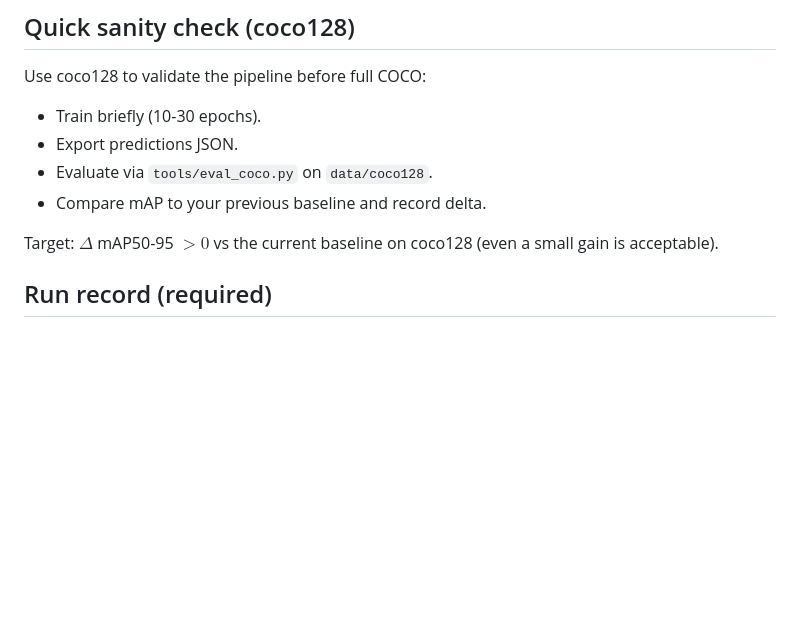
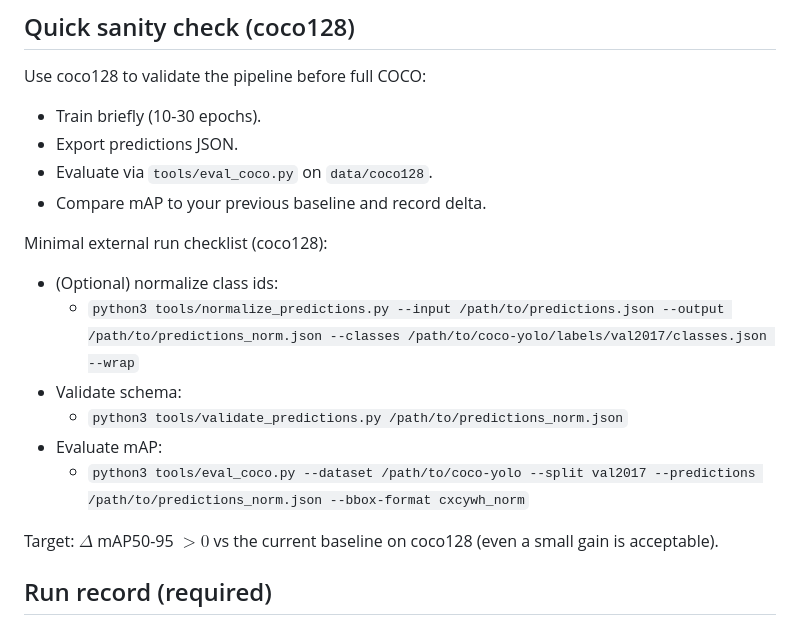
Before and after one commit to thinksyncs/YOLOZU, a Markdown page: docs/training_recipe_v1.md, the part around the change. GitHub-like rendering; blank space fills up the shorter version.

Commit message:
docs: add coco128 external run checklist

```diff
--- a/docs/training_recipe_v1.md
+++ b/docs/training_recipe_v1.md
@@ -102,6 +102,14 @@ Use coco128 to validate the pipeline before full COCO:
 - Evaluate via `tools/eval_coco.py` on `data/coco128`.
 - Compare mAP to your previous baseline and record delta.
 
+Minimal external run checklist (coco128):
+- (Optional) normalize class ids:
+  - `python3 tools/normalize_predictions.py --input /path/to/predictions.json --output /path/to/predictions_norm.json --classes /path/to/coco-yolo/labels/val2017/classes.json --wrap`
+- Validate schema:
+  - `python3 tools/validate_predictions.py /path/to/predictions_norm.json`
+- Evaluate mAP:
+  - `python3 tools/eval_coco.py --dataset /path/to/coco-yolo --split val2017 --predictions /path/to/predictions_norm.json --bbox-format cxcywh_norm`
+
 Target: $\Delta$ mAP50-95 $> 0$ vs the current baseline on coco128 (even a small gain is acceptable).
 
 ## Run record (required)
```
